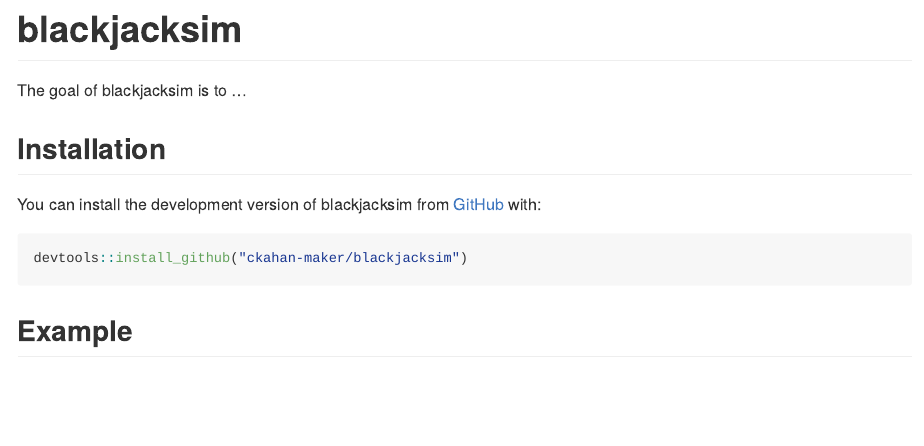
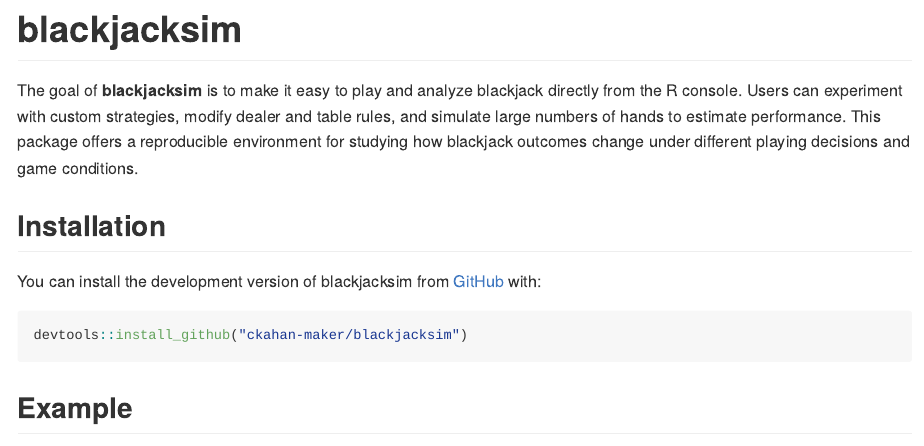
Before and after one commit to ckahan-maker/blackjacksim, an R Markdown document (README.Rmd): the page in a window 1100 px wide, from its top. The pictures show the output file README.md that the author committed with the source, drawn offline in the style of GitHub.

Commit message:
add short description of package to readme file

```diff
--- a/README.Rmd
+++ b/README.Rmd
@@ -18,7 +18,9 @@
 <!-- badges: start -->
 <!-- badges: end -->
 
-The goal of blackjacksim is to ...
+The goal of **blackjacksim** is to make it easy to play and analyze blackjack directly from the R console. Users can experiment with custom strategies, modify dealer and table rules, and simulate large numbers of hands to estimate performance. This package offers a reproducible environment for studying how blackjack outcomes change under different playing decisions and game conditions.
+
+
 
 ## Installation
 
```
Also changed, not shown: README.md.
